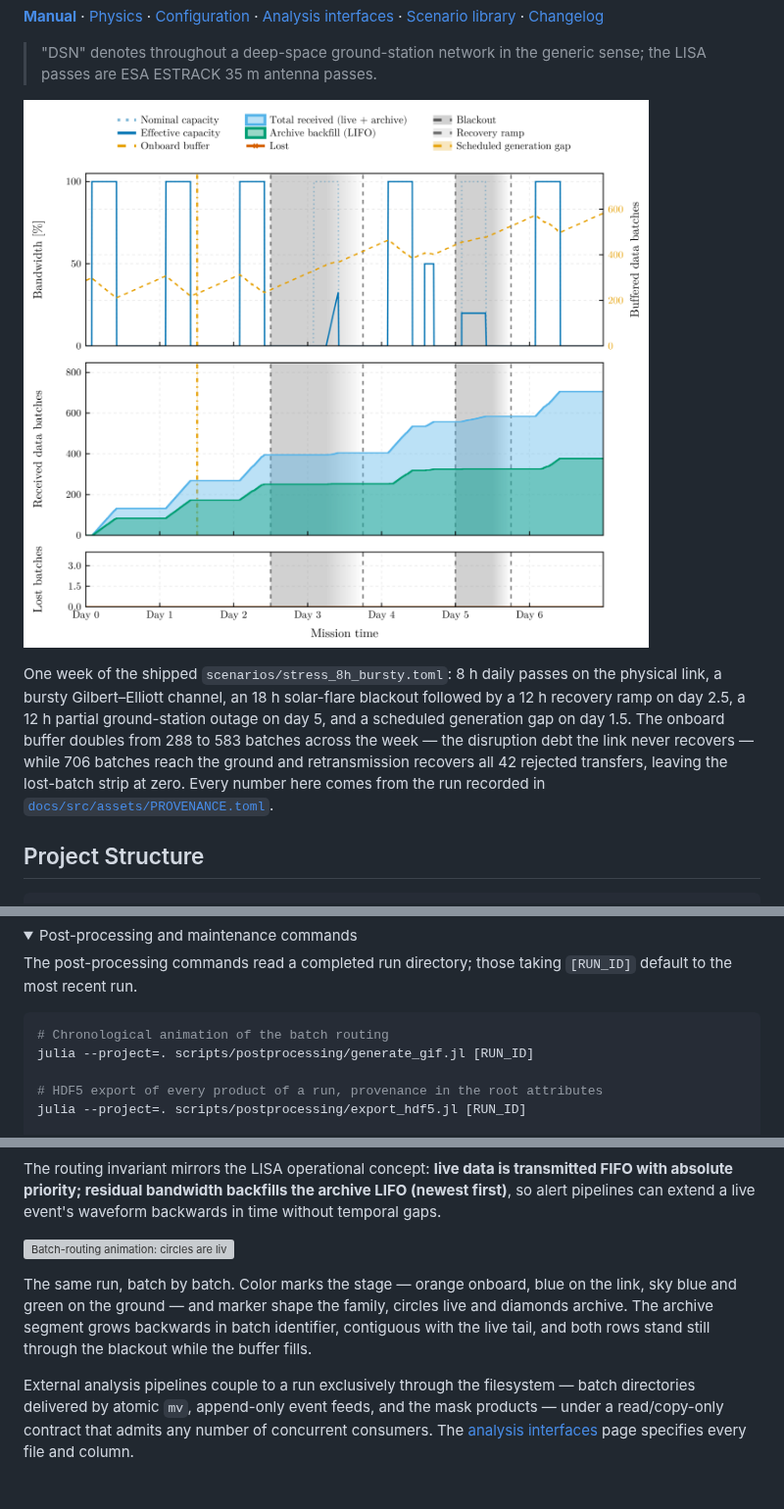
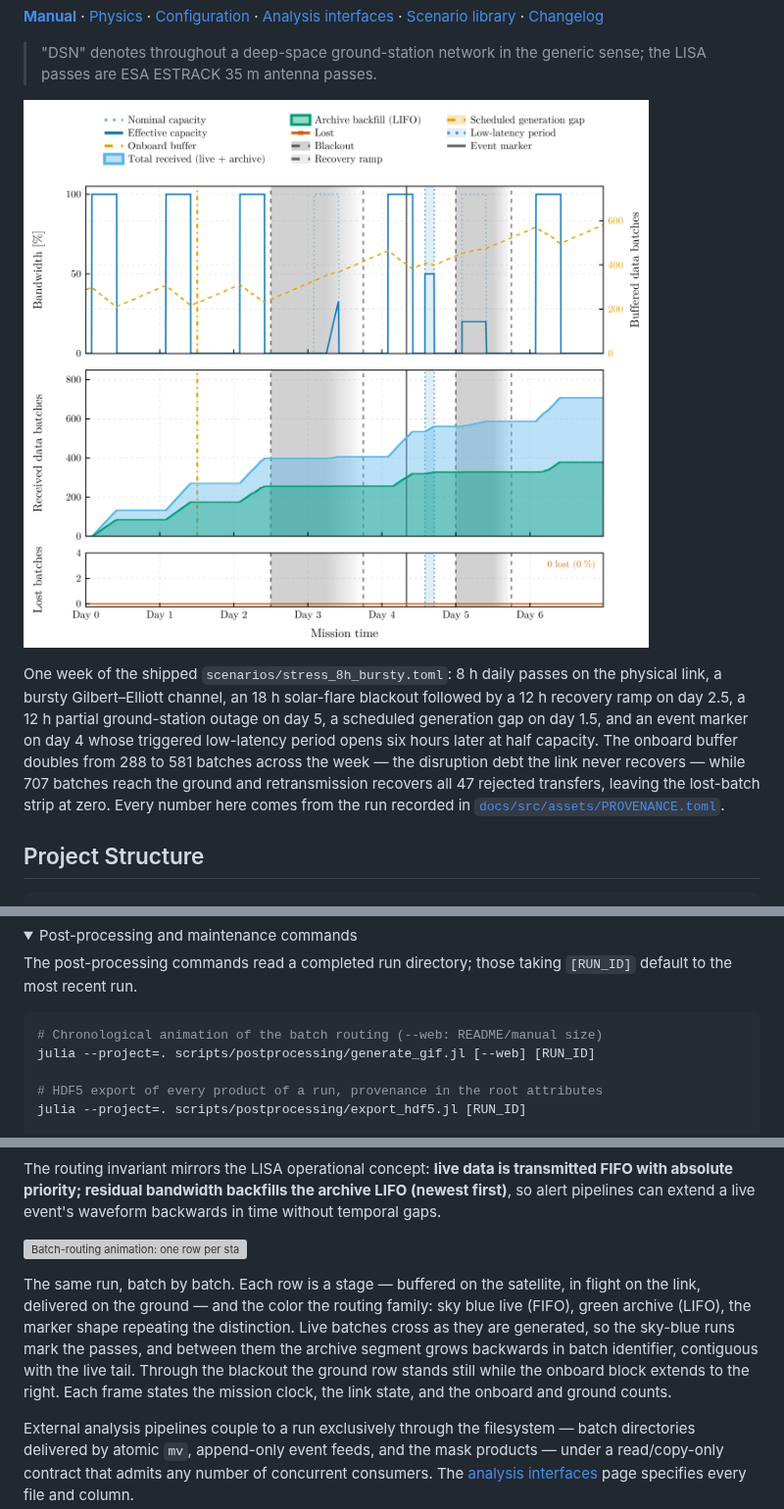
Before and after one commit to PaulGoG/DeepSpaceTelemetry.jl, a Markdown page: README.md, 3 parts joined by grey strips. Shown at 98% size. GitHub-like rendering; pictures changed too: docs/src/assets/mission_summary.png; folded sections open; blank space fills up the shorter version; grey boxes are pictures that could not be loaded.

Commit message:
docs: regenerate the README figures and show the animation in the manual
Both assets come from a fresh run of the stress scenario at the previous
commit, so the figures show what the current code renders: the low-latency
period and the event marker on the summary, the mission clock and the
routing family in the animation. The animation now enters at its published
size from the --web profile rather than through an external decimation, and
the captions describe what the frames encode: the earlier one named an
encoding that no longer holds and claimed both rows stand still through the
blackout, where the satellite row grows throughout.

The manual shows the animation beside the routing doctrine it demonstrates,
in the physics page, where it was missing while the file was deployed with
the site unreferenced.

PROVENANCE.toml gains the platform of the run and its profile length. The
realized counts depend on how much mission time the host completes inside
the wall-clock budget, so a re-run reproduces the regime and the figures,
not the counts to the batch; that is now stated rather than implied by a
command that looks exactly reproducible.

````diff
--- a/README.md
+++ b/README.md
@@ -24,17 +24,20 @@ pipeline.
 
 ![Mission summary of the stress scenario: seven daily passes against a
 growing onboard buffer, an 18 h solar-flare blackout with a 12 h recovery
-ramp, a partial ground-station outage, and a scheduled generation
-gap](docs/src/assets/mission_summary.png)
+ramp, a partial ground-station outage, a scheduled generation gap, and an
+event marker with its triggered low-latency
+period](docs/src/assets/mission_summary.png)
 
 One week of the shipped `scenarios/stress_8h_bursty.toml`: 8 h daily passes
 on the physical link, a bursty Gilbert–Elliott channel, an 18 h solar-flare
 blackout followed by a 12 h recovery ramp on day 2.5, a 12 h partial
-ground-station outage on day 5, and a scheduled generation gap on day 1.5.
-The onboard buffer doubles from 288 to 583 batches across the week — the
-disruption debt the link never recovers — while 706 batches reach the ground
-and retransmission recovers all 42 rejected transfers, leaving the
-lost-batch strip at zero. Every number here comes from the run recorded in
+ground-station outage on day 5, a scheduled generation gap on day 1.5, and
+an event marker on day 4 whose triggered low-latency period opens six hours
+later at half capacity. The onboard buffer doubles from 288 to 581 batches
+across the week — the disruption debt the link never recovers — while 707
+batches reach the ground and retransmission recovers all 47 rejected
+transfers, leaving the lost-batch strip at zero. Every number here comes
+from the run recorded in
 [`docs/src/assets/PROVENANCE.toml`](docs/src/assets/PROVENANCE.toml).
 
 ## Project Structure
@@ -275,8 +278,8 @@ The post-processing commands read a completed run directory; those taking
 `[RUN_ID]` default to the most recent run.
 
 ```bash
-# Chronological animation of the batch routing
-julia --project=. scripts/postprocessing/generate_gif.jl [RUN_ID]
+# Chronological animation of the batch routing (--web: README/manual size)
+julia --project=. scripts/postprocessing/generate_gif.jl [--web] [RUN_ID]
 
 # HDF5 export of every product of a run, provenance in the root attributes
 julia --project=. scripts/postprocessing/export_hdf5.jl [RUN_ID]
@@ -432,15 +435,19 @@ transmitted FIFO with absolute priority; residual bandwidth backfills the
 archive LIFO (newest first)**, so alert pipelines can extend a live event's
 waveform backwards in time without temporal gaps.
 
-![Batch-routing animation: circles are live batches and diamonds archive
-ones, moving from the satellite row through the link to the
-ground](docs/src/assets/batch_routing.gif)
+![Batch-routing animation: one row per stage, sky blue for live batches and
+green for archive ones, with the mission clock and the buffer counters in
+every frame](docs/src/assets/batch_routing.gif)
 
-The same run, batch by batch. Color marks the stage — orange onboard, blue
-on the link, sky blue and green on the ground — and marker shape the family,
-circles live and diamonds archive. The archive segment grows backwards in
-batch identifier, contiguous with the live tail, and both rows stand still
-through the blackout while the buffer fills.
+The same run, batch by batch. Each row is a stage — buffered on the
+satellite, in flight on the link, delivered on the ground — and the color
+the routing family: sky blue live (FIFO), green archive (LIFO), the marker
+shape repeating the distinction. Live batches cross as they are generated,
+so the sky-blue runs mark the passes, and between them the archive segment
+grows backwards in batch identifier, contiguous with the live tail. Through
+the blackout the ground row stands still while the onboard block extends to
+the right. Each frame states the mission clock, the link state, and the
+onboard and ground counts.
 
 External analysis pipelines couple to a run exclusively through the
 filesystem — batch directories delivered by atomic `mv`, append-only event
````
Also changed, not shown: docs/src/physics.md (+16 -0 lines), docs/src/usage.md (+8 -1 lines), 2 other files.
